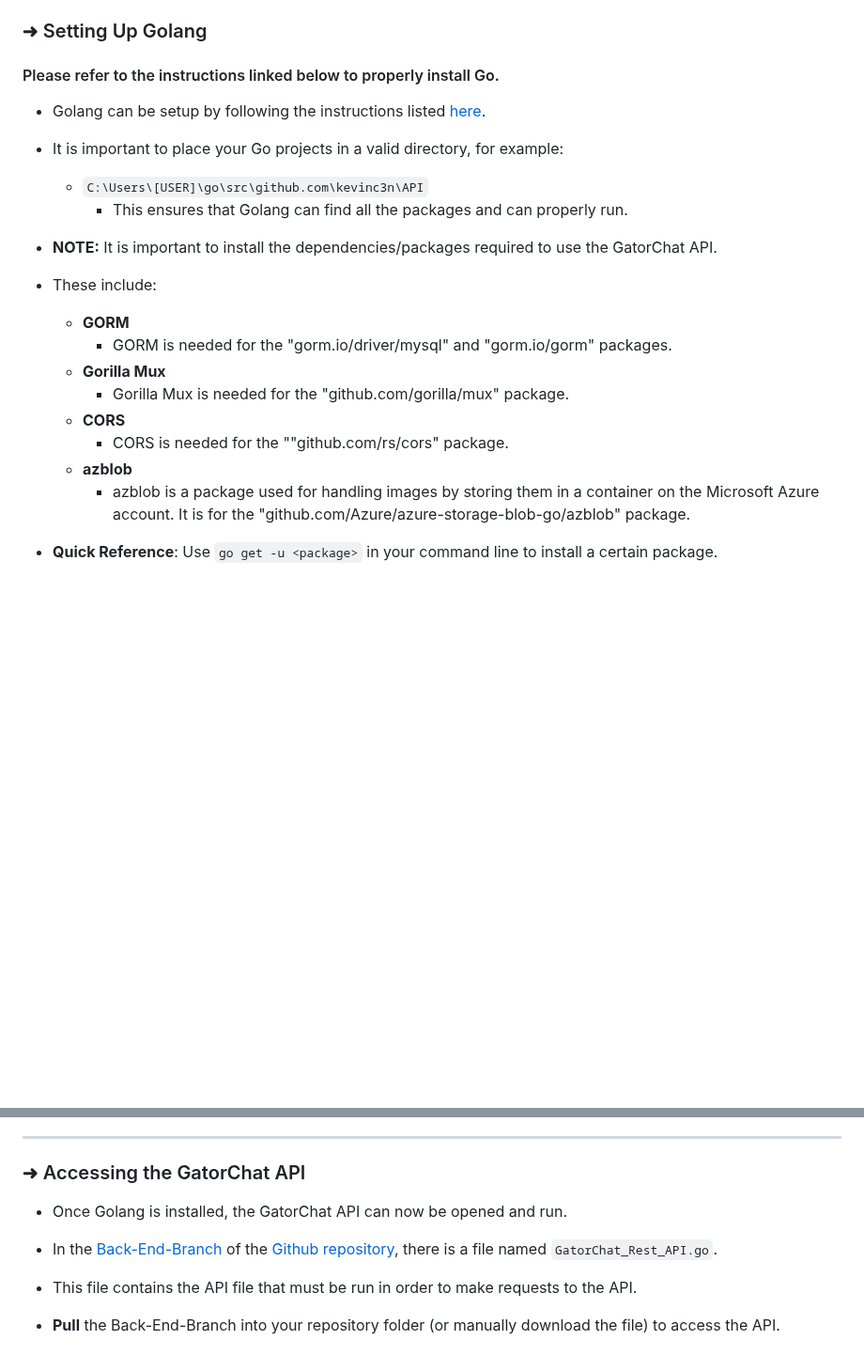
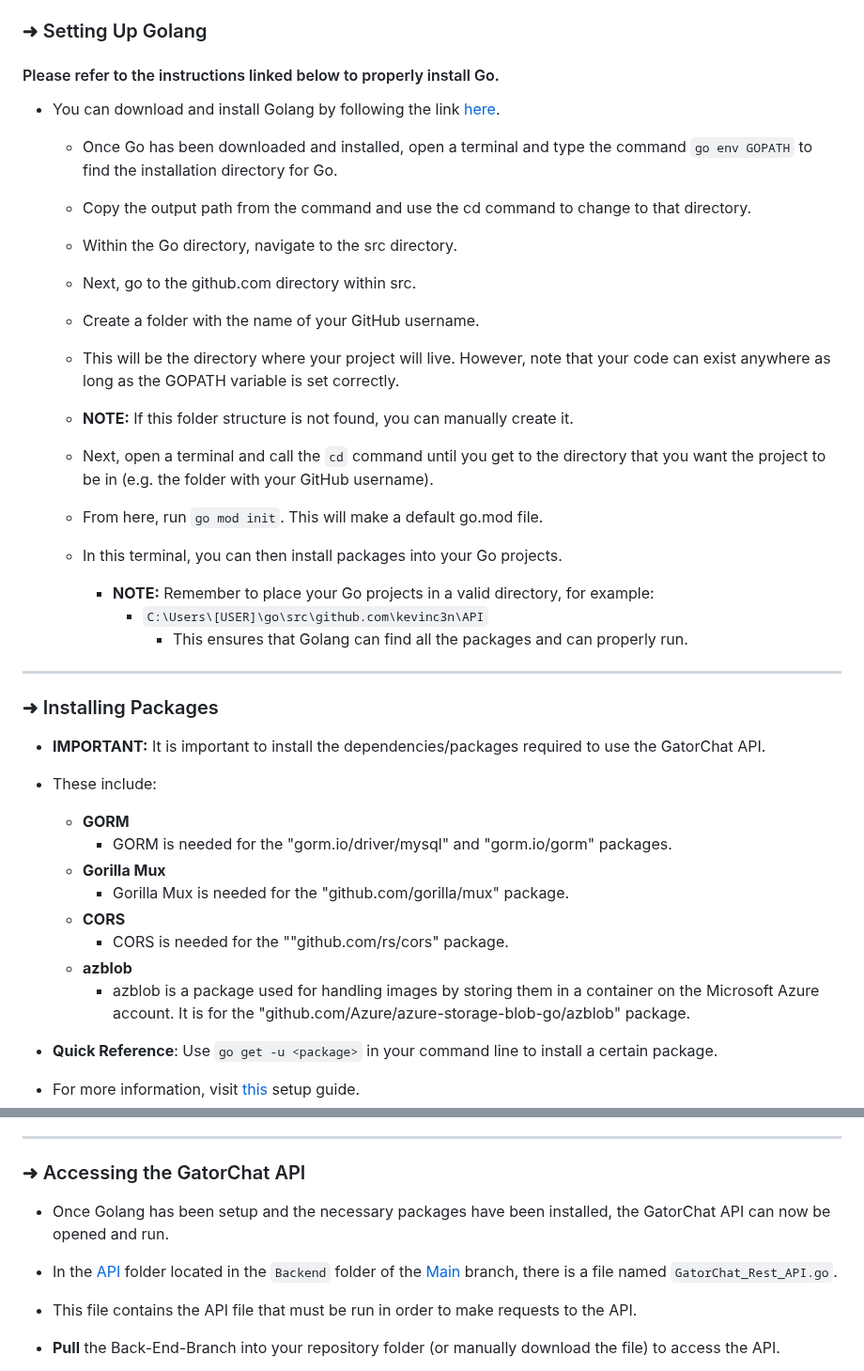
Before and after one commit to SWEGroup39/GatorChatApp, a Markdown page: README.md, 2 parts joined by grey strips. Shown at 94% size. Drawn GitHub-style; blank space fills up the shorter version.

Commit message:
Updated Backend Setup

````diff
--- a/README.md
+++ b/README.md
@@ -53,13 +53,27 @@
 ### ➜ Setting Up Golang
 
 #### Please refer to the instructions linked below to properly install Go.
+- You can download and install Golang by following the link [here](https://go.dev/doc/install).
+  - Once Go has been downloaded and installed, open a terminal and type the command ```go env GOPATH``` to find the installation directory for Go.
+  - Copy the output path from the command and use the cd command to change to that directory.
+  - Within the Go directory, navigate to the src directory.
+  - Next, go to the github.com directory within src.
+  - Create a folder with the name of your GitHub username.
+  - This will be the directory where your project will live. However, note that your code can exist anywhere as long as the GOPATH variable is set correctly.
+  - **NOTE:** If this folder structure is not found, you can manually create it.
+   - Next, open a terminal and call the ```cd``` command until you get to the directory that you want the project to be in (e.g. the folder with your GitHub username).
+   - From here, run ```go mod init```. This will make a default go.mod file.
+    - In this terminal, you can then install packages into your Go projects.
 
-- Golang can be setup by following the instructions listed [here](https://github.com/rb-uf/swe-project/blob/main/go-setup.md).
-- It is important to place your Go projects in a valid directory, for example:
-    - ```C:\Users\[USER]\go\src\github.com\kevinc3n\API```
-        - This ensures that Golang can find all the packages and can properly run.
+      - **NOTE:** Remember to place your Go projects in a valid directory, for example:
+          - ```C:\Users\[USER]\go\src\github.com\kevinc3n\API```
+              - This ensures that Golang can find all the packages and can properly run.
 
-- **NOTE:** It is important to install the dependencies/packages required to use the GatorChat API.
+<hr>
+
+### ➜ Installing Packages
+
+- **IMPORTANT:** It is important to install the dependencies/packages required to use the GatorChat API.
 
 - These include:
   - **GORM**
@@ -73,4 +87,5 @@
 
 - **Quick Reference**: Use ```go get -u <package>``` in your command line to install a certain package.
 
+- For more information, visit [this](https://github.com/rb-uf/swe-project/blob/main/docs/go-setup.md) setup guide.
 ---
@@ -80,8 +92,8 @@
 ### ➜ Accessing the GatorChat API
 
-- Once Golang is installed, the GatorChat API can now be opened and run.
+- Once Golang has been setup and the necessary packages have been installed, the GatorChat API can now be opened and run.
 
-- In the [Back-End-Branch](https://github.com/SWEGroup39/GatorChatApp/tree/Back-End-Branch) of the [Github repository](https://github.com/SWEGroup39/GatorChatApp), there is a file named ```GatorChat_Rest_API.go```.
+- In the [API](https://github.com/SWEGroup39/GatorChatApp/tree/main/App_Contents/BackEnd/API) folder located in the ```Backend``` folder of the [Main](https://github.com/SWEGroup39/GatorChatApp/tree/main) branch, there is a file named ```GatorChat_Rest_API.go```.
 - This file contains the API file that must be run in order to make requests to the API.
 - **Pull** the Back-End-Branch into your repository folder (or manually download the file) to access the API.
     - **To pull the branch into your folder through the command line, use the following commands:**
````
Also changed, not shown: other parts of README.md (+0 -3 lines).
